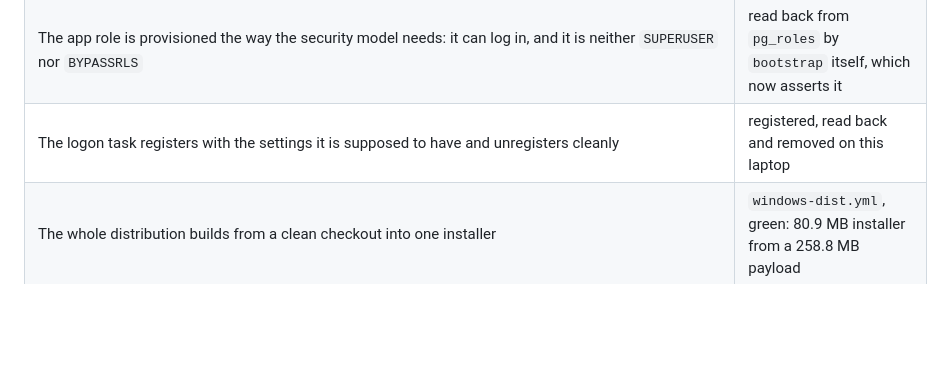
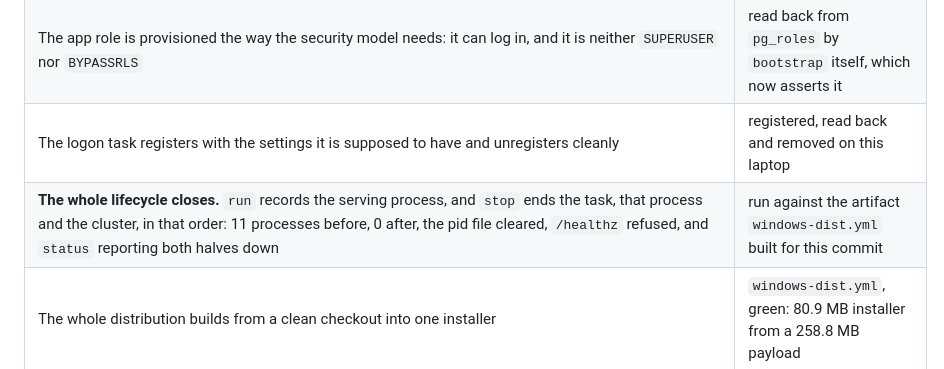
Before and after one commit to devon-clarkk/engraphy, a Markdown page: docs/windows-native.md, the part around the change. Rendered like a GitHub page; blank space fills up the shorter version.

Commit message:
Record the lifecycle close in the evidence table
The run/stop/status cycle was run against the artifact windows-dist.yml built
for this commit: 11 processes under the install root while serving, 0 after
stop, the pid file cleared, /healthz refused, and status reporting both halves
down.

```diff
--- a/docs/windows-native.md
+++ b/docs/windows-native.md
@@ -417,6 +417,7 @@ it were tested is worth less than one that says where the edge is.
 | **Real MCP traffic**, bearer-authenticated: `initialize`, 19 tools listed, 30 writes and 30 searches through `/mcp/`, as `engraphy_app` under row-level security rather than as a superuser | this laptop |
 | The app role is provisioned the way the security model needs: it can log in, and it is neither `SUPERUSER` nor `BYPASSRLS` | read back from `pg_roles` by `bootstrap` itself, which now asserts it |
 | The logon task registers with the settings it is supposed to have and unregisters cleanly | registered, read back and removed on this laptop |
+| **The whole lifecycle closes.** `run` records the serving process, and `stop` ends the task, that process and the cluster, in that order: 11 processes before, 0 after, the pid file cleared, `/healthz` refused, and `status` reporting both halves down | run against the artifact `windows-dist.yml` built for this commit |
 | The whole distribution builds from a clean checkout into one installer | `windows-dist.yml`, green: 80.9 MB installer from a 258.8 MB payload |
 
 ### Not proved
```
